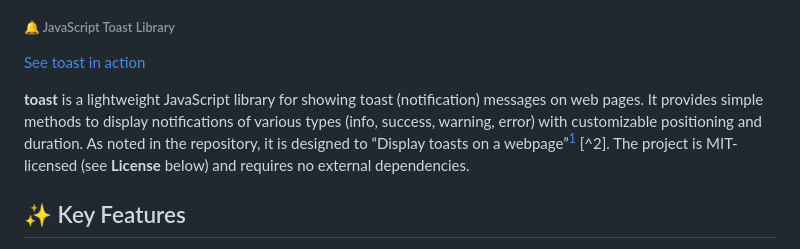
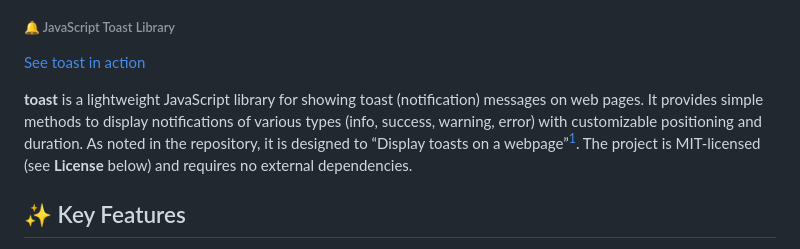
Before and after one commit to notweerdmonk/toast, a Markdown page: README.md, the part around the change. GitHub-like rendering.

Commit message:
Remove missing footnote reference

```diff
--- a/README.md
+++ b/README.md
@@ -4,7 +4,7 @@
 
 [See toast in action](https://toast-uxkl.onrender.com)
 
-**toast** is a lightweight JavaScript library for showing toast (notification) messages on web pages. It provides simple methods to display notifications of various types (info, success, warning, error) with customizable positioning and duration. As noted in the repository, it is designed to “Display toasts on a webpage”[^1] [^2]. The project is MIT-licensed (see **License** below) and requires no external dependencies.
+**toast** is a lightweight JavaScript library for showing toast (notification) messages on web pages. It provides simple methods to display notifications of various types (info, success, warning, error) with customizable positioning and duration. As noted in the repository, it is designed to “Display toasts on a webpage”[^1]. The project is MIT-licensed (see **License** below) and requires no external dependencies.
 
 ## ✨ Key Features
 
```
